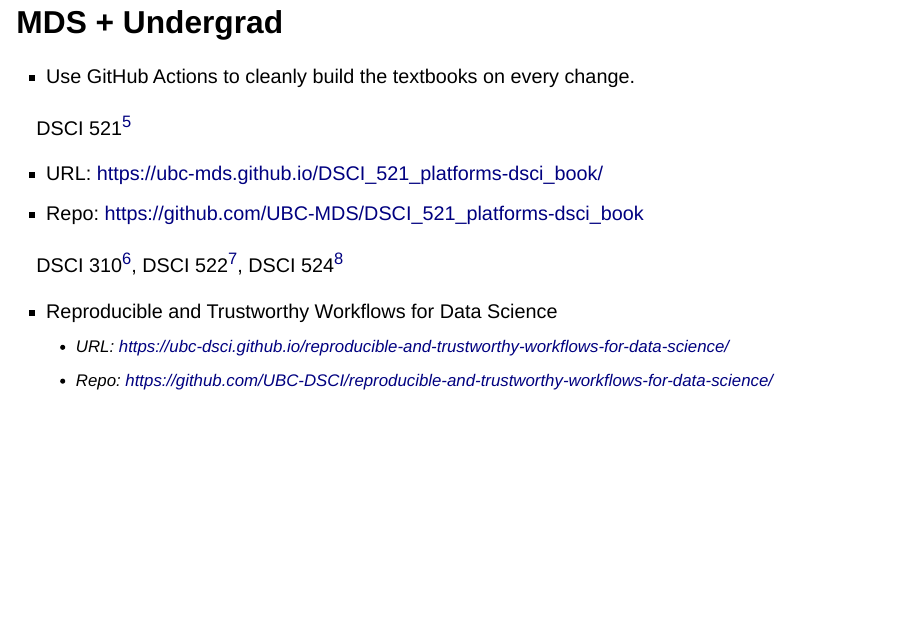
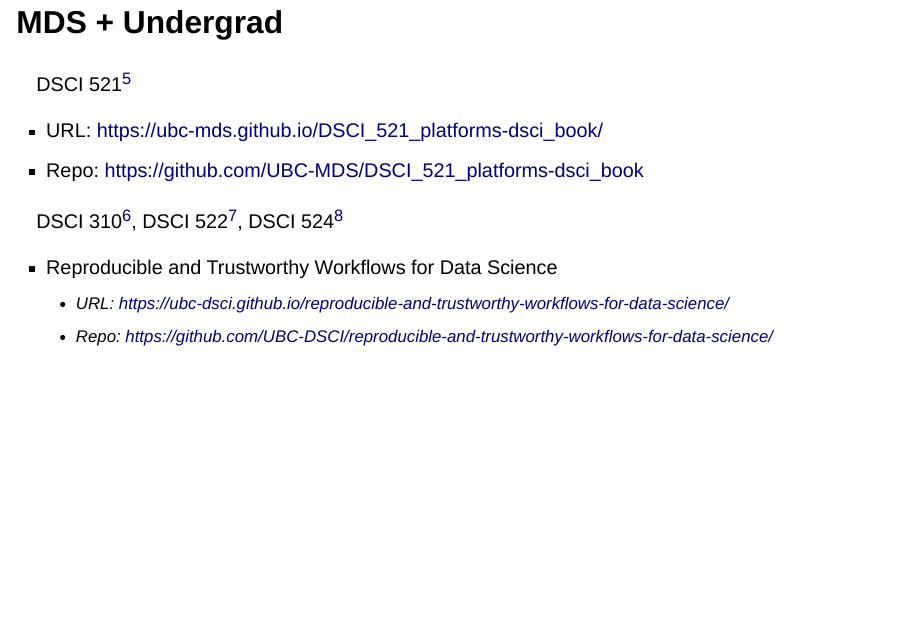
Before and after one commit to chendaniely/ssc-2025-reusable_compute_envs, a Quarto document (index.qmd): page 53 of 64. Rendered offline with R 4.5, knitr and Pandoc in place of Quarto, with nearby package versions; drawn as Slidy slides in place of the format the file asks for.

Commit message:
remove bullet so footnotes don't clash

```diff
--- a/index.qmd
+++ b/index.qmd
@@ -575,8 +575,6 @@
 
 ## MDS + Undergrad
 
-- Use GitHub Actions to cleanly build the textbooks on every change.
-
 DSCI 521^[Computing Platforms for Data Science]
 
   - URL: <https://ubc-mds.github.io/DSCI_521_platforms-dsci_book/>
```
